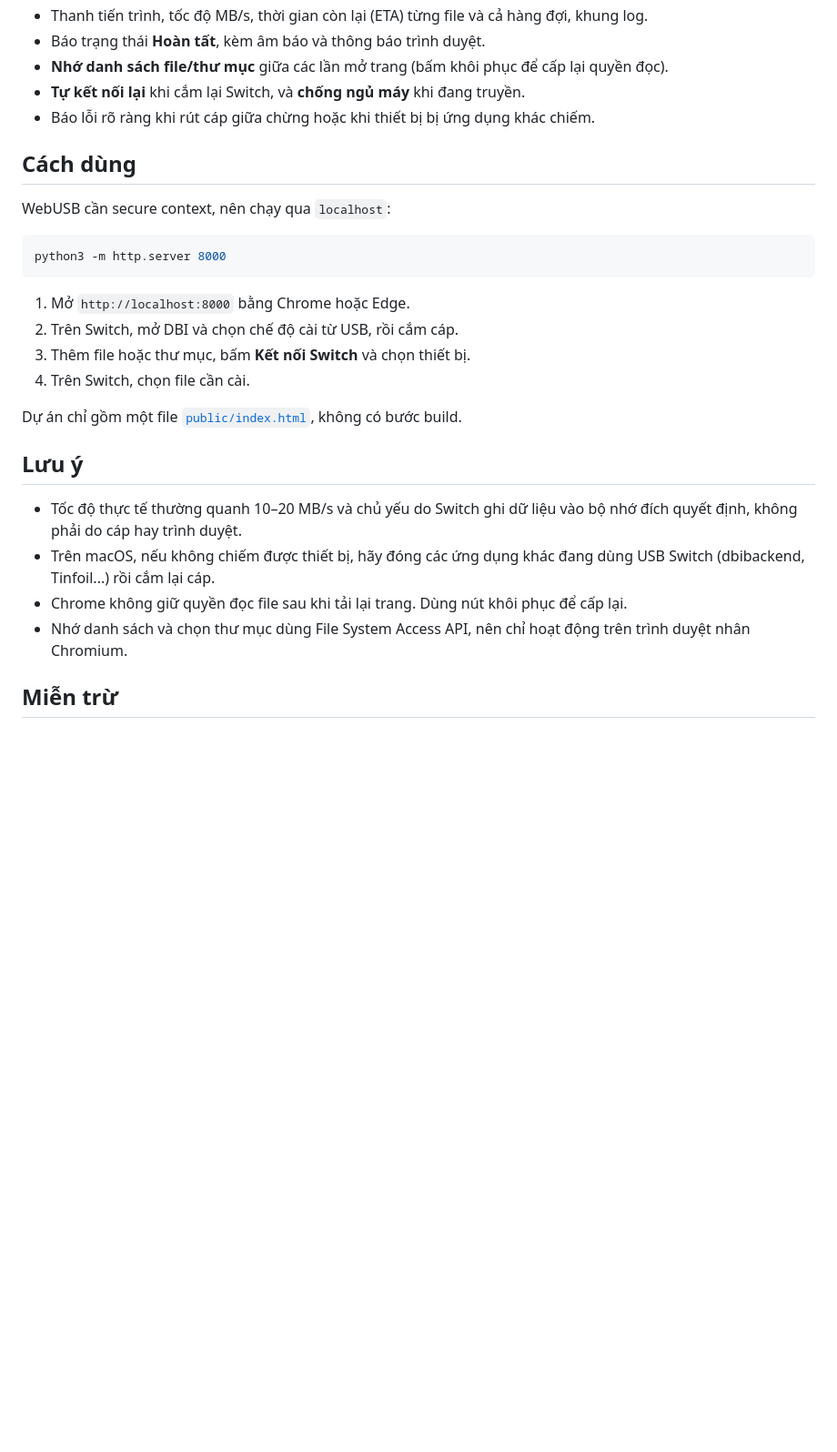
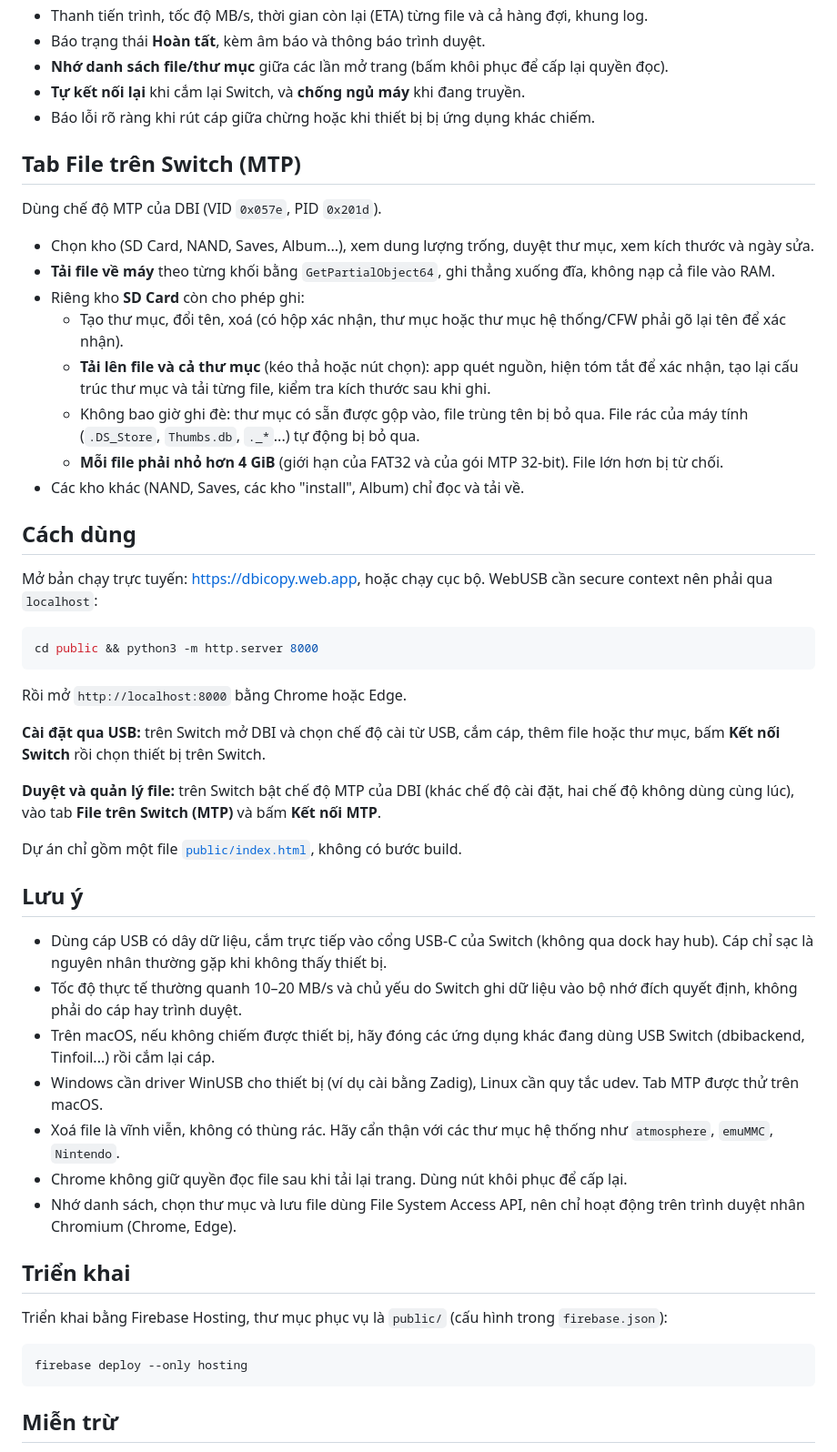
Before and after one commit to pnsocial/dbi-webusb, a Markdown page: README.md, the part around one of its changes. Shown at 91% size. GitHub-like rendering; blank space fills up the shorter version.

Commit message:
Add MTP file manager tab: browse, download, upload files and folders
- New tab talking to DBI's MTP mode over WebUSB: storage list, directory
  browsing, chunked download via GetPartialObject64
- Writes restricted to the SD Card store: mkdir, rename, delete (with
  confirmations), upload files/folders (< 4 GiB per file, never overwrites,
  skips OS junk files)
- README rewritten for both modes, add MTP screenshot

Co-Authored-By: Claude Sonnet 5.5 <noreply@anthropic.com>

````diff
--- a/README.md
+++ b/README.md
@@ -18,27 +25,52 @@ Công cụ web chạy hoàn toàn trên trình duyệt để copy file `.nsp` /
 - **Tự kết nối lại** khi cắm lại Switch, và **chống ngủ máy** khi đang truyền.
 - Báo lỗi rõ ràng khi rút cáp giữa chừng hoặc khi thiết bị bị ứng dụng khác chiếm.
 
+## Tab File trên Switch (MTP)
+
+Dùng chế độ MTP của DBI (VID `0x057e`, PID `0x201d`).
+
+- Chọn kho (SD Card, NAND, Saves, Album...), xem dung lượng trống, duyệt thư mục, xem kích thước và ngày sửa.
+- **Tải file về máy** theo từng khối bằng `GetPartialObject64`, ghi thẳng xuống đĩa, không nạp cả file vào RAM.
+- Riêng kho **SD Card** còn cho phép ghi:
+  - Tạo thư mục, đổi tên, xoá (có hộp xác nhận, thư mục hoặc thư mục hệ thống/CFW phải gõ lại tên để xác nhận).
+  - **Tải lên file và cả thư mục** (kéo thả hoặc nút chọn): app quét nguồn, hiện tóm tắt để xác nhận, tạo lại cấu trúc thư mục và tải từng file, kiểm tra kích thước sau khi ghi.
+  - Không bao giờ ghi đè: thư mục có sẵn được gộp vào, file trùng tên bị bỏ qua. File rác của máy tính (`.DS_Store`, `Thumbs.db`, `._*`...) tự động bị bỏ qua.
+  - **Mỗi file phải nhỏ hơn 4 GiB** (giới hạn của FAT32 và của gói MTP 32-bit). File lớn hơn bị từ chối.
+- Các kho khác (NAND, Saves, các kho "install", Album) chỉ đọc và tải về.
+
 ## Cách dùng
 
-WebUSB cần secure context, nên chạy qua `localhost`:
+Mở bản chạy trực tuyến: https://dbicopy.web.app, hoặc chạy cục bộ. WebUSB cần secure context nên phải qua `localhost`:
 
 ```bash
-python3 -m http.server 8000
+cd public && python3 -m http.server 8000
 ```
 
-1. Mở `http://localhost:8000` bằng Chrome hoặc Edge.
-2. Trên Switch, mở DBI và chọn chế độ cài từ USB, rồi cắm cáp.
-3. Thêm file hoặc thư mục, bấm **Kết nối Switch** và chọn thiết bị.
-4. Trên Switch, chọn file cần cài.
+Rồi mở `http://localhost:8000` bằng Chrome hoặc Edge.
+
+**Cài đặt qua USB:** trên Switch mở DBI và chọn chế độ cài từ USB, cắm cáp, thêm file hoặc thư mục, bấm **Kết nối Switch** rồi chọn thiết bị trên Switch.
+
+**Duyệt và quản lý file:** trên Switch bật chế độ MTP của DBI (khác chế độ cài đặt, hai chế độ không dùng cùng lúc), vào tab **File trên Switch (MTP)** và bấm **Kết nối MTP**.
 
 Dự án chỉ gồm một file [`public/index.html`](public/index.html), không có bước build.
 
 ## Lưu ý
 
+- Dùng cáp USB có dây dữ liệu, cắm trực tiếp vào cổng USB-C của Switch (không qua dock hay hub). Cáp chỉ sạc là nguyên nhân thường gặp khi không thấy thiết bị.
 - Tốc độ thực tế thường quanh 10–20 MB/s và chủ yếu do Switch ghi dữ liệu vào bộ nhớ đích quyết định, không phải do cáp hay trình duyệt.
 - Trên macOS, nếu không chiếm được thiết bị, hãy đóng các ứng dụng khác đang dùng USB Switch (dbibackend, Tinfoil...) rồi cắm lại cáp.
+- Windows cần driver WinUSB cho thiết bị (ví dụ cài bằng Zadig), Linux cần quy tắc udev. Tab MTP được thử trên macOS.
+- Xoá file là vĩnh viễn, không có thùng rác. Hãy cẩn thận với các thư mục hệ thống như `atmosphere`, `emuMMC`, `Nintendo`.
 - Chrome không giữ quyền đọc file sau khi tải lại trang. Dùng nút khôi phục để cấp lại.
-- Nhớ danh sách và chọn thư mục dùng File System Access API, nên chỉ hoạt động trên trình duyệt nhân Chromium.
+- Nhớ danh sách, chọn thư mục và lưu file dùng File System Access API, nên chỉ hoạt động trên trình duyệt nhân Chromium (Chrome, Edge).
+
+## Triển khai
+
+Triển khai bằng Firebase Hosting, thư mục phục vụ là `public/` (cấu hình trong `firebase.json`):
+
+```bash
+firebase deploy --only hosting
+```
 
 ## Miễn trừ
 
````
Also changed, not shown: other parts of README.md (+10 -3 lines), docs/screenshot-mtp.png (added), 2 other files.
